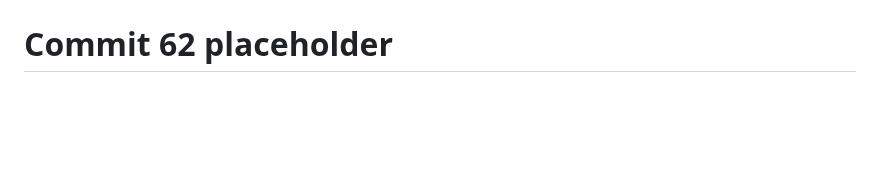
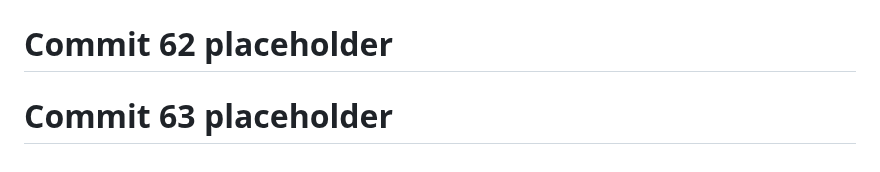
Before and after one commit to God-zil-la/project3, a Markdown page: README.md, the part around the change. Rendered like a GitHub page; blank space fills up the shorter version.

```diff
--- a/README.md
+++ b/README.md
@@ -700,3 +700,5 @@ GitHub: @god-zil-la
 # Commit 61 placeholder
 
 # Commit 62 placeholder
+
+# Commit 63 placeholder
```
